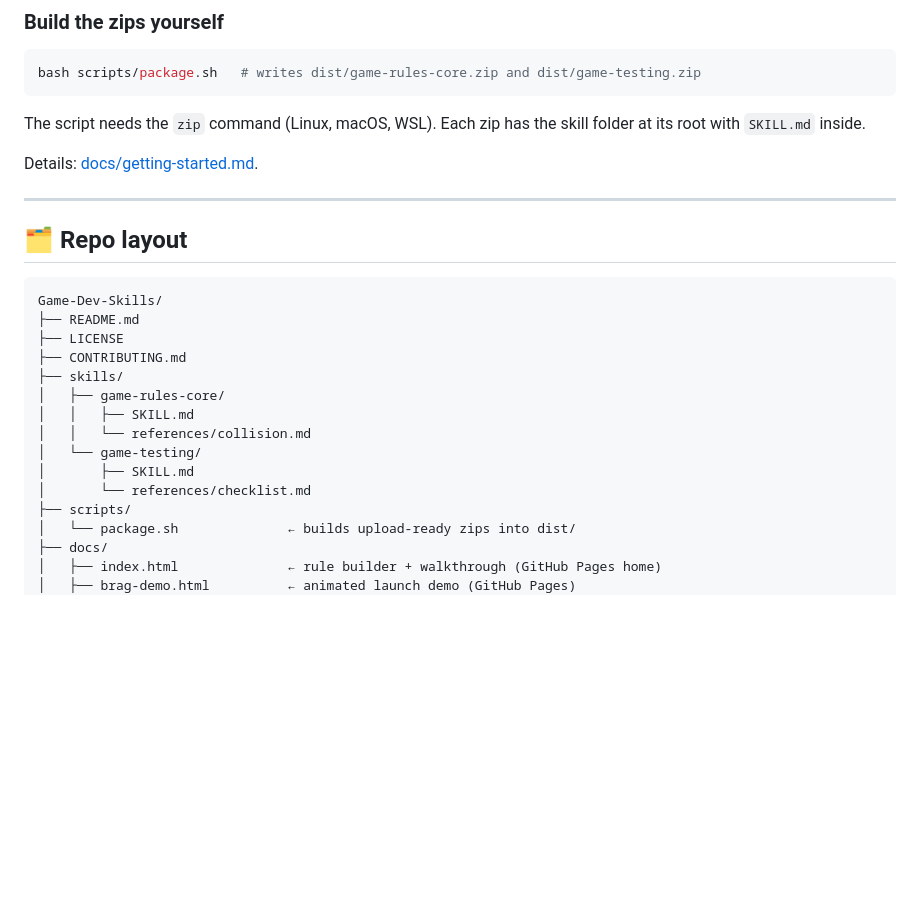
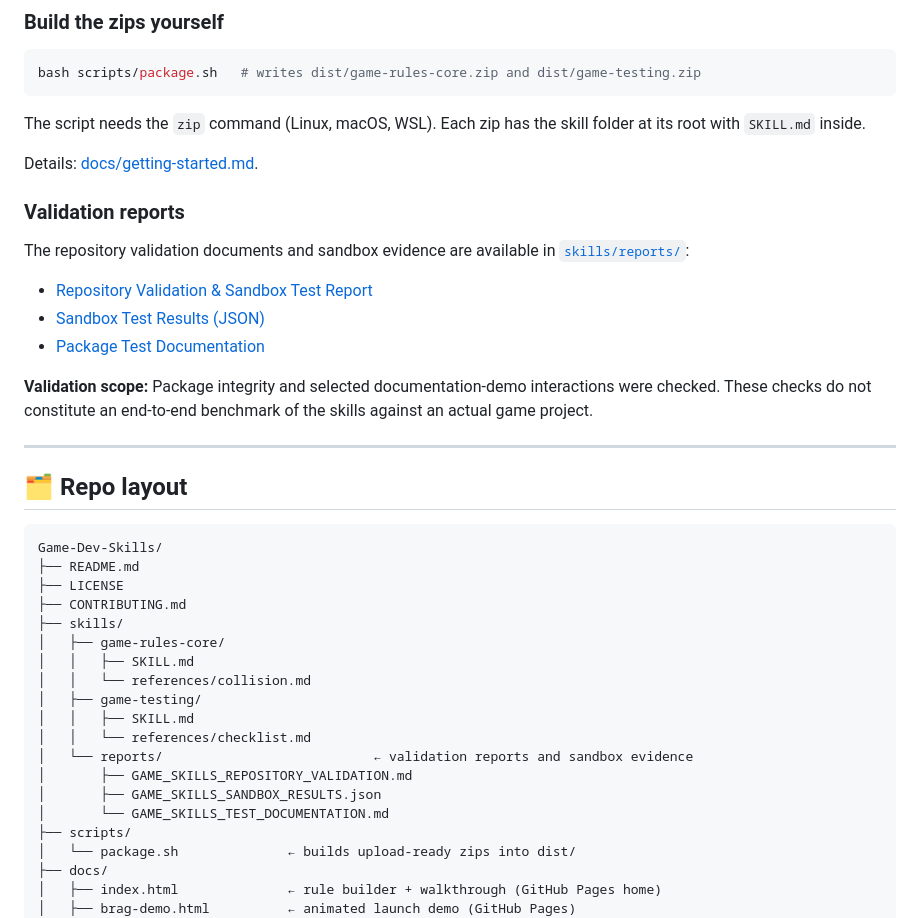
Before and after one commit to Pranesh0805-S/Game-Dev-Skills, a Markdown page: README.md, the part around the change. Rendered like a GitHub page; blank space fills up the shorter version.

Commit message:
docs: update README with validation reports and current tree

```diff
--- a/README.md
+++ b/README.md
@@ -166,6 +166,16 @@ The script needs the `zip` command (Linux, macOS, WSL). Each zip has the skill f
 
 Details: [docs/getting-started.md](docs/getting-started.md).
 
+### Validation reports
+
+The repository validation documents and sandbox evidence are available in [`skills/reports/`](skills/reports/):
+
+- [Repository Validation & Sandbox Test Report](skills/reports/GAME_SKILLS_REPOSITORY_VALIDATION.md)
+- [Sandbox Test Results (JSON)](skills/reports/GAME_SKILLS_SANDBOX_RESULTS.json)
+- [Package Test Documentation](skills/reports/GAME_SKILLS_TEST_DOCUMENTATION.md)
+
+**Validation scope:** Package integrity and selected documentation-demo interactions were checked. These checks do not constitute an end-to-end benchmark of the skills against an actual game project.
+
 ---
 
 ## 🗂️ Repo layout
@@ -179,9 +189,13 @@ Game-Dev-Skills/
 │   ├── game-rules-core/
 │   │   ├── SKILL.md
 │   │   └── references/collision.md
-│   └── game-testing/
-│       ├── SKILL.md
-│       └── references/checklist.md
+│   ├── game-testing/
+│   │   ├── SKILL.md
+│   │   └── references/checklist.md
+│   └── reports/                           ← validation reports and sandbox evidence
+│       ├── GAME_SKILLS_REPOSITORY_VALIDATION.md
+│       ├── GAME_SKILLS_SANDBOX_RESULTS.json
+│       └── GAME_SKILLS_TEST_DOCUMENTATION.md
 ├── scripts/
 │   └── package.sh              ← builds upload-ready zips into dist/
 ├── docs/
```
